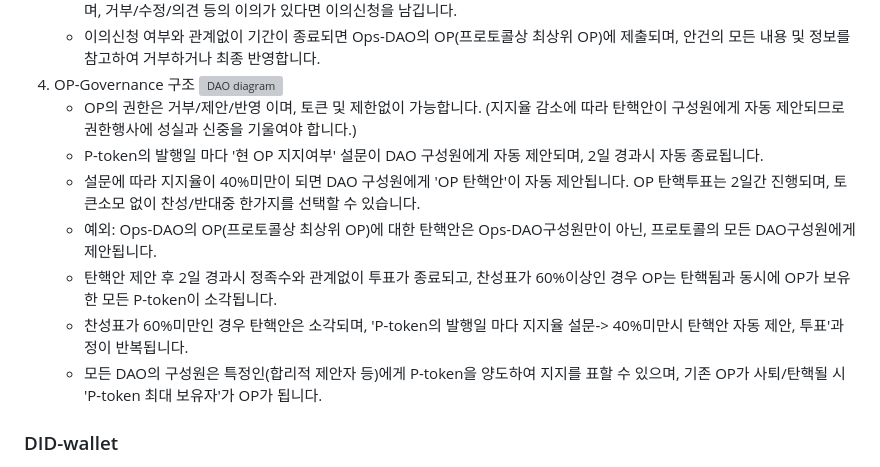
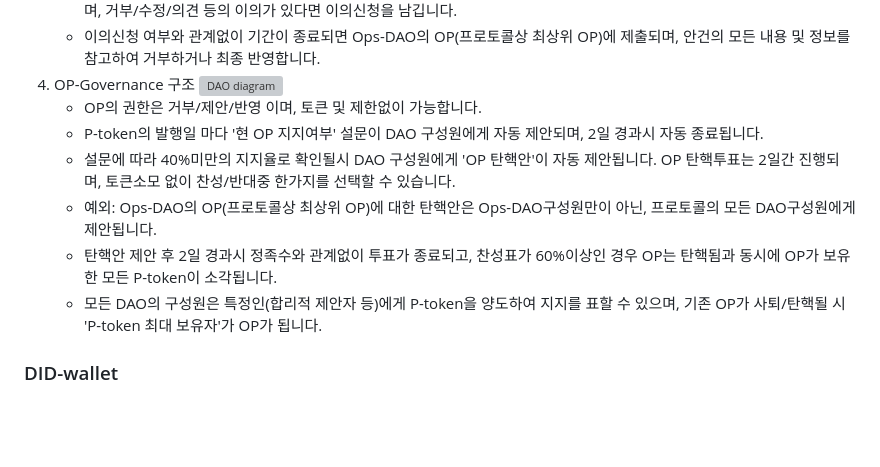
Before and after one commit to baekya-protocol/baekya-protocol, a Markdown page: docs/protocol_overview_kr.md, the part around the change. Drawn GitHub-style; blank space fills up the shorter version; grey boxes are pictures that could not be loaded.

```diff
--- a/docs/protocol_overview_kr.md
+++ b/docs/protocol_overview_kr.md
@@ -217,12 +217,11 @@ DAO-consortium에 지정된 기여활동(DCA) 트리거로 인해 트랜잭션
    - 이의신청 여부와 관계없이 기간이 종료되면 Ops-DAO의 OP(프로토콜상 최상위 OP)에 제출되며, 안건의 모든 내용 및 정보를 참고하여 거부하거나 최종 반영합니다.
 5. OP-Governance 구조
    ![DAO diagram](https://github.com/user-attachments/assets/70a56acb-d61e-4346-aef7-2f0f8bebb4b4)
-   - OP의 권한은 거부/제안/반영 이며, 토큰 및 제한없이 가능합니다. (지지율 감소에 따라 탄핵안이 구성원에게 자동 제안되므로 권한행사에 성실과 신중을 기울여야 합니다.)
+   - OP의 권한은 거부/제안/반영 이며, 토큰 및 제한없이 가능합니다.
    - P-token의 발행일 마다 '현 OP 지지여부' 설문이 DAO 구성원에게 자동 제안되며, 2일 경과시 자동 종료됩니다.
-   - 설문에 따라 지지율이 40%미만이 되면 DAO 구성원에게 'OP 탄핵안'이 자동 제안됩니다. OP 탄핵투표는 2일간 진행되며, 토큰소모 없이 찬성/반대중 한가지를 선택할 수 있습니다.
+   - 설문에 따라 40%미만의 지지율로 확인될시 DAO 구성원에게 'OP 탄핵안'이 자동 제안됩니다. OP 탄핵투표는 2일간 진행되며, 토큰소모 없이 찬성/반대중 한가지를 선택할 수 있습니다.
    - 예외: Ops-DAO의 OP(프로토콜상 최상위 OP)에 대한 탄핵안은 Ops-DAO구성원만이 아닌, 프로토콜의 모든 DAO구성원에게 제안됩니다.
    - 탄핵안 제안 후 2일 경과시 정족수와 관계없이 투표가 종료되고, 찬성표가 60%이상인 경우 OP는 탄핵됨과 동시에 OP가 보유한 모든 P-token이 소각됩니다.
-   - 찬성표가 60%미만인 경우 탄핵안은 소각되며, 'P-token의 발행일 마다 지지율 설문-> 40%미만시 탄핵안 자동 제안, 투표'과정이 반복됩니다.
    - 모든 DAO의 구성원은 특정인(합리적 제안자 등)에게 P-token을 양도하여 지지를 표할 수 있으며, 기존 OP가 사퇴/탄핵될 시 'P-token 최대 보유자'가 OP가 됩니다.
 
 ### DID-wallet
```
